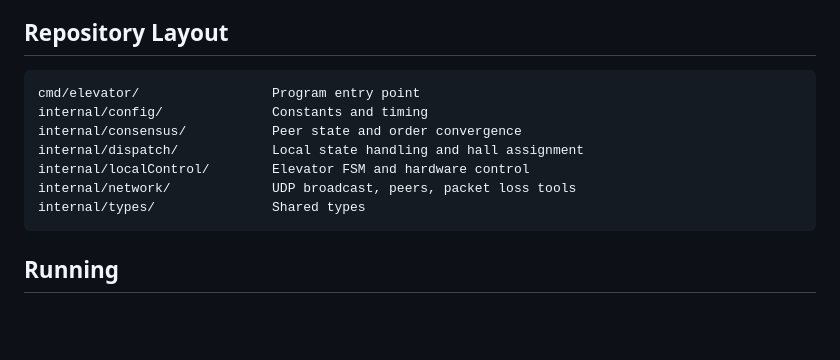
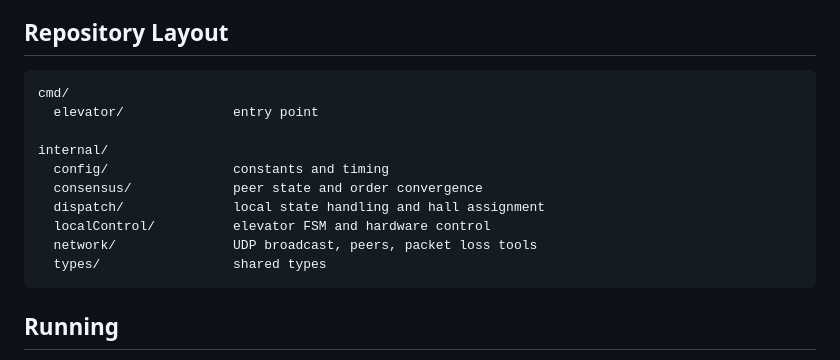
Before and after one commit to JesperVigtel/TTK4145_Sanntid, a Markdown page: README.md, the part around the change. Drawn GitHub-style; blank space fills up the shorter version.

Commit message:
Changed file layout in readme

````diff
--- a/README.md
+++ b/README.md
@@ -76,13 +76,16 @@ but it is less likely to keep a wrong distributed order state.
 ## Repository Layout
 
 ```text
-cmd/elevator/                 Program entry point
-internal/config/              Constants and timing
-internal/consensus/           Peer state and order convergence
-internal/dispatch/            Local state handling and hall assignment
-internal/localControl/        Elevator FSM and hardware control
-internal/network/             UDP broadcast, peers, packet loss tools
-internal/types/               Shared types
+cmd/
+  elevator/              entry point
+
+internal/
+  config/                constants and timing
+  consensus/             peer state and order convergence
+  dispatch/              local state handling and hall assignment
+  localControl/          elevator FSM and hardware control
+  network/               UDP broadcast, peers, packet loss tools
+  types/                 shared types
 ```
 
 ## Running
````
